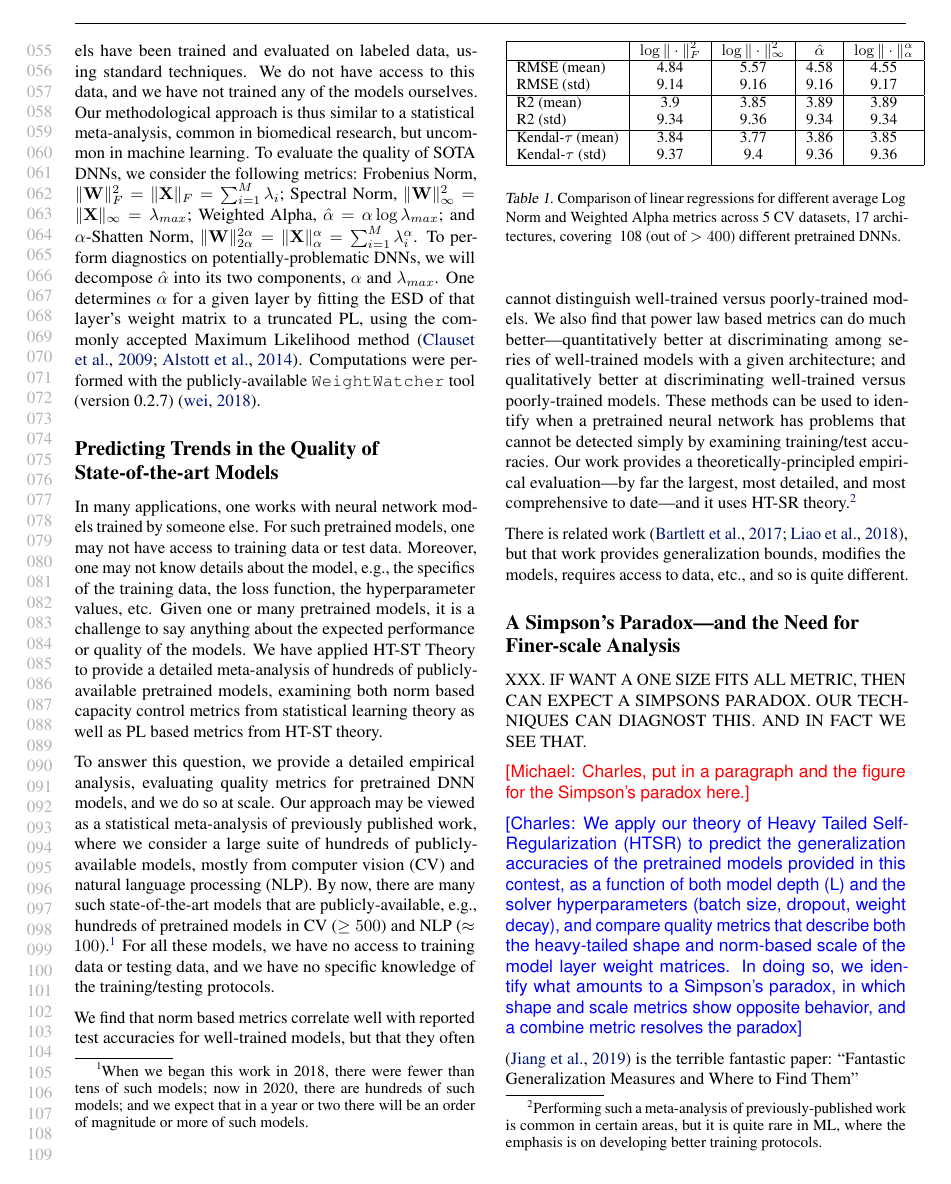
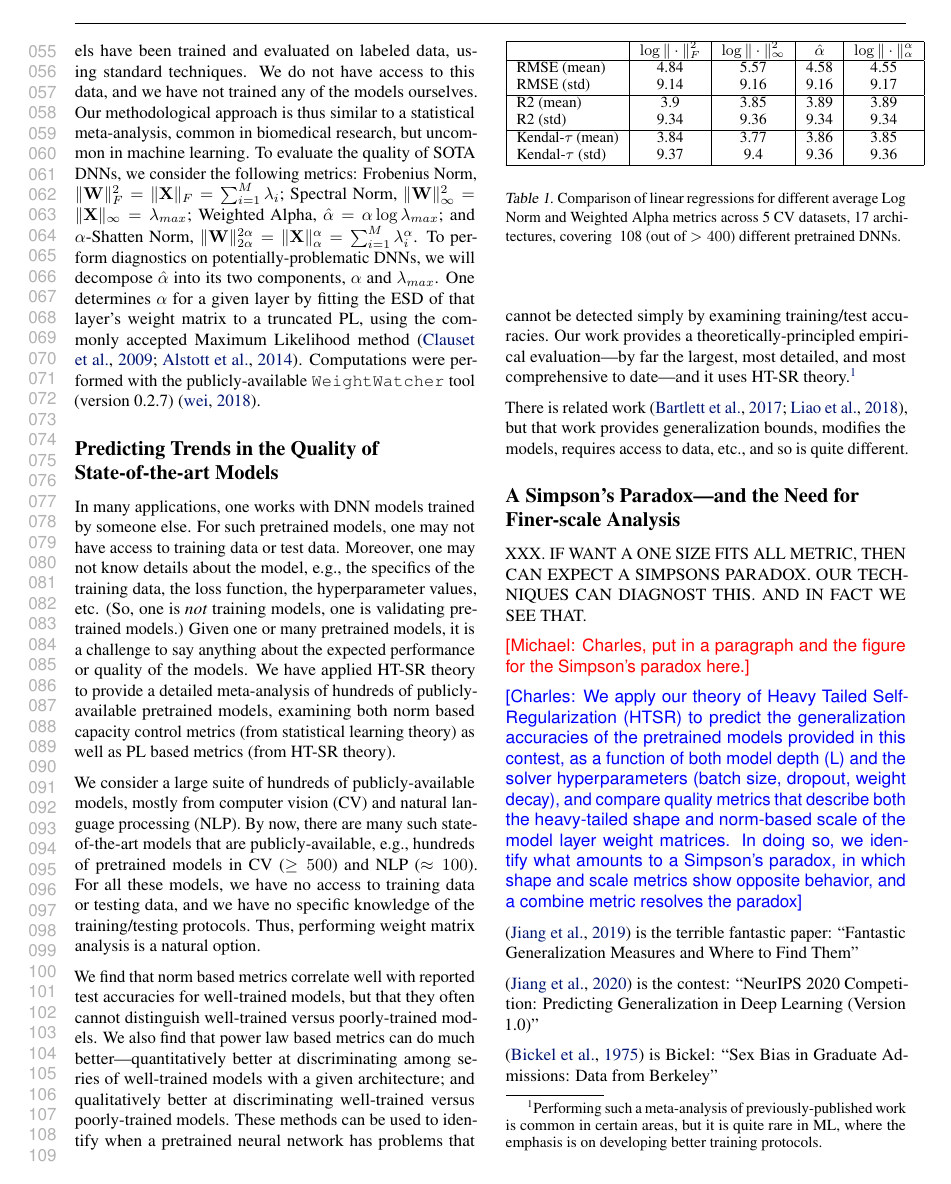
Before and after one commit to CalculatedContent/ww-trends-2020, a LaTeX document (submission/TOPML_Workshop/paper.tex): page 2 of 4. Compiled offline with pdfLaTeX.

Commit message:
minor changes

```diff
--- a/submission/TOPML_Workshop/paper.tex
+++ b/submission/TOPML_Workshop/paper.tex
@@ -235,19 +235,18 @@ Computations were performed with the publicly-available \texttt{WeightWatcher} t
 
 %XXX.  ABSTRACT FROM \citep{MM20a_trends_TR}: ``Predicting trends in the quality of state-of-the-art neural networks without access to training or testing data''
 
-In many applications, one works with neural network models trained by someone else.
+In many applications, one works with DNN models trained by someone else.
 For such pretrained models, one may not have access to training data or test data.
 Moreover, one may not know details about the model, e.g., the specifics of the training data, the loss function, the hyperparameter values, etc.
+(So, one is \emph{not} training models, one is validating pretrained models.)
 Given one or many pretrained models, it is a challenge to say anything about the expected performance or quality of the models.
-We have applied HT-ST Theory to provide a detailed meta-analysis of hundreds of publicly-available pretrained models, examining both
-norm based capacity control metrics from statistical learning theory as well as PL based metrics from HT-ST theory.
+We have applied HT-SR theory to provide a detailed meta-analysis of hundreds of publicly-available pretrained models, examining both norm based capacity control metrics (from statistical learning theory) as well as PL based metrics (from HT-SR theory).
 
-To answer this question, we provide a detailed empirical analysis, evaluating quality metrics for pretrained DNN models, and we do so at scale.
-Our approach may be viewed as a statistical meta-analysis of previously published work, where we consider a large suite of hundreds of publicly-available models, mostly from computer vision (CV) and natural language processing (NLP).
+We consider a large suite of hundreds of publicly-available models, mostly from computer vision (CV) and natural language processing (NLP).
 By now, there are many such state-of-the-art models that are publicly-available, e.g.,
-hundreds of pretrained models in CV ($\ge 500$) and NLP ($\approx 100$).%
-\footnote{When we began this work in 2018, there were fewer than tens of such models; now in 2020, there are hundreds of such models; and we expect that in a year or two there will be an order of magnitude or more of such models.}
+hundreds of pretrained models in CV ($\ge 500$) and NLP ($\approx 100$).
 For all these models, we have no access to training data or testing data, and we have no specific knowledge of the training/testing protocols.
+Thus, performing weight matrix analysis is a natural option.
 
 
 We find that norm based metrics correlate well with reported test accuracies for well-trained models, but that they often cannot distinguish well-trained versus poorly-trained models.
```
Also changed, not shown: submission/TOPML_Workshop/paper.tex (26 more changed lines).
